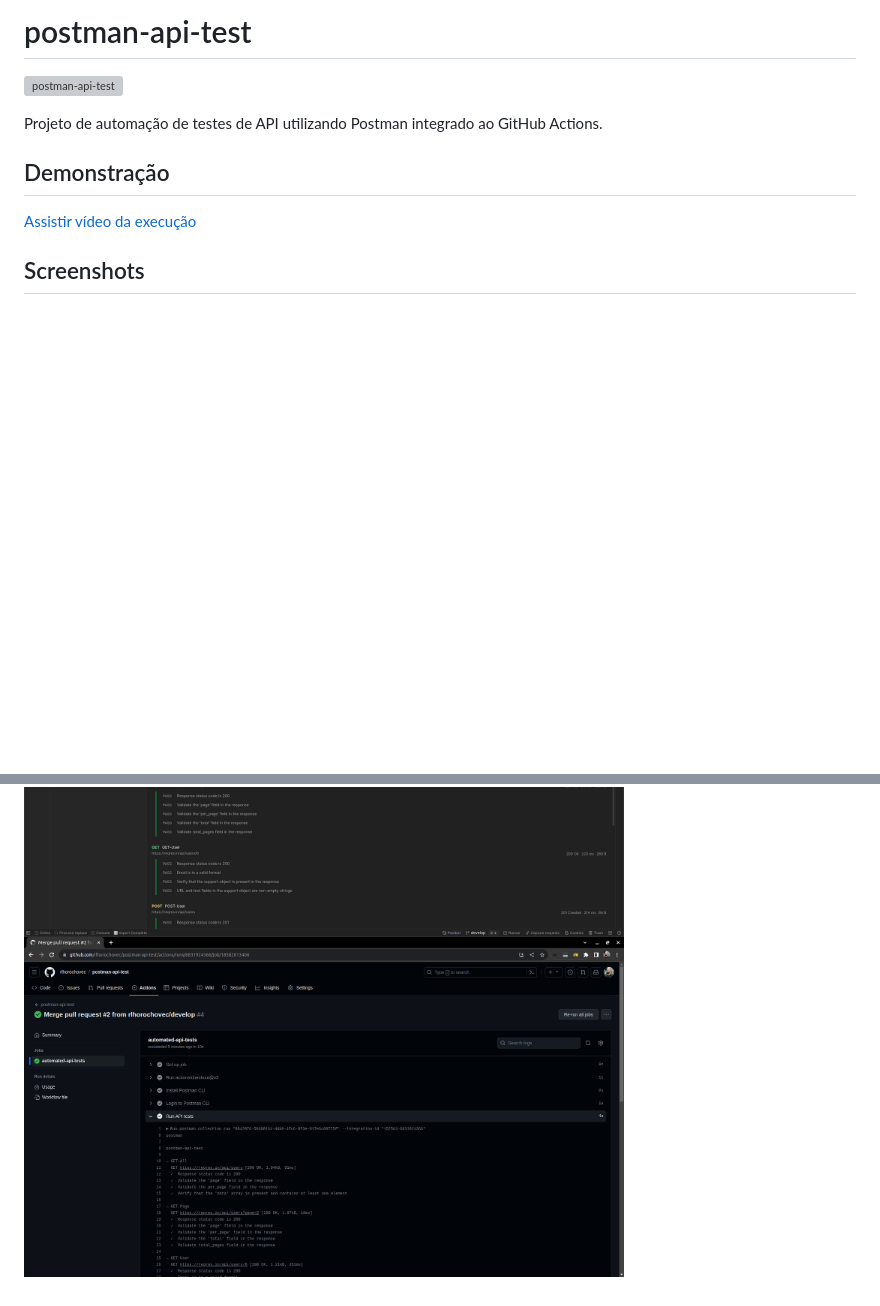
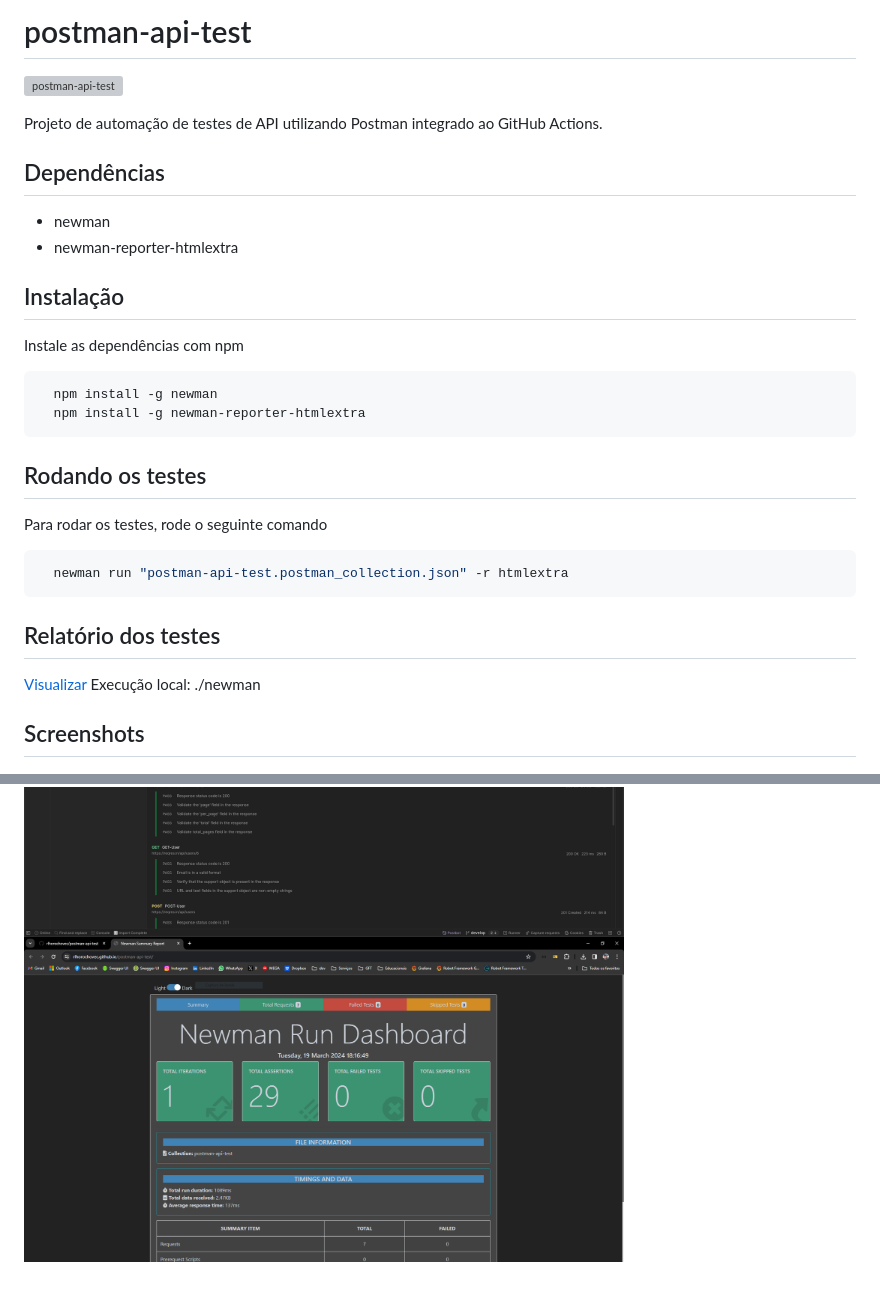
Before and after one commit to rlhorochovec/postman-api-test, a Markdown page: README.md, 2 parts joined by grey strips. GitHub-like rendering; pictures changed too: Screenshots/ci.png (deleted), Screenshots/newman.png (added); blank space fills up the shorter version; grey boxes are pictures that could not be loaded.

Commit message:
Alterando documentação

````diff
--- a/README.md
+++ b/README.md
@@ -3,11 +3,30 @@
 
 Projeto de automação de testes de API utilizando Postman integrado ao GitHub Actions.
 
-## Demonstração
-[Assistir vídeo da execução](https://youtu.be/iAjCJcP7_7o)
+## Dependências
+- newman
+- newman-reporter-htmlextra
+
+## Instalação
+Instale as dependências com npm
+
+```bash
+  npm install -g newman
+  npm install -g newman-reporter-htmlextra
+```
+## Rodando os testes
+Para rodar os testes, rode o seguinte comando
+
+```bash
+  newman run "postman-api-test.postman_collection.json" -r htmlextra
+```
+
+## Relatório dos testes
+[Visualizar](https://rlhorochovec.github.io/postman-api-test/)
+Execução local: ./newman
 
 ## Screenshots
 <img src="https://github.com/rlhorochovec/postman-api-test/blob/develop/Screenshots/api.png" width="600" /><br />
 <img src="https://github.com/rlhorochovec/postman-api-test/blob/develop/Screenshots/runs.png" width="600" /><br />
 <img src="https://github.com/rlhorochovec/postman-api-test/blob/develop/Screenshots/report.png" width="600" /><br />
-<img src="https://github.com/rlhorochovec/postman-api-test/blob/develop/Screenshots/ci.png" width="600" />
+<img src="https://github.com/rlhorochovec/postman-api-test/blob/develop/Screenshots/newman.png" width="600" />
````
